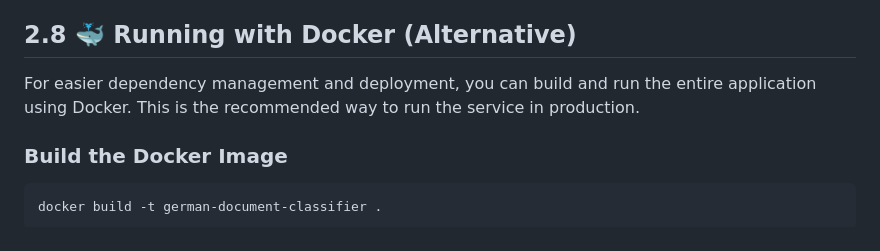
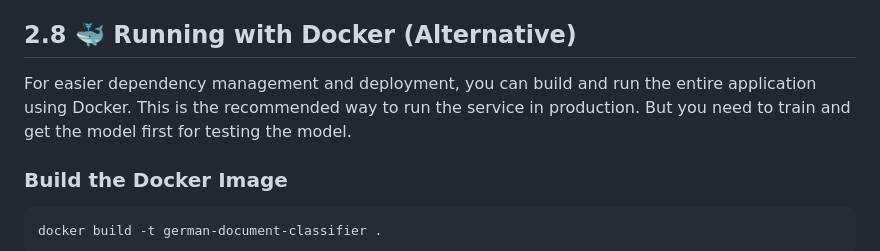
Before and after one commit to ha981muk-git/german_document_classifier, a Markdown page: README.md, the part around the change. Drawn GitHub-style.

```diff
--- a/README.md
+++ b/README.md
@@ -126,7 +126,7 @@ curl -X POST http://127.0.0.1:8000/predict \
 
 ## **2.8 🐳 Running with Docker (Alternative)**
 
-For easier dependency management and deployment, you can build and run the entire application using Docker. This is the recommended way to run the service in production.
+For easier dependency management and deployment, you can build and run the entire application using Docker. This is the recommended way to run the service in production. But you need to train and get the model first for testing the model.
 
 ### **Build the Docker Image**
 
```
